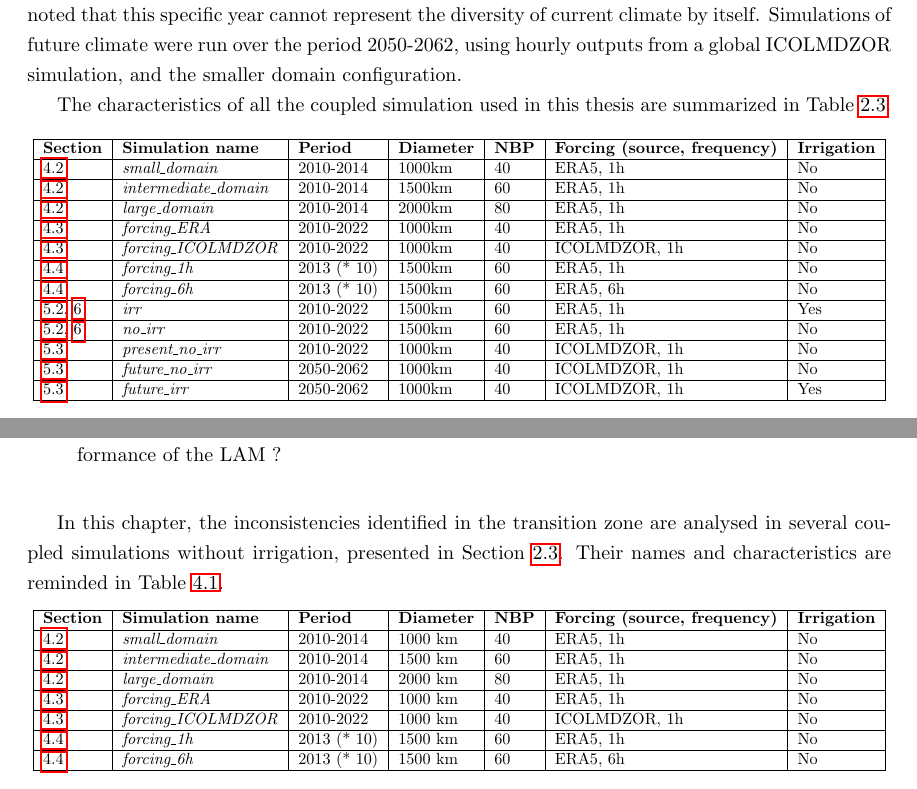
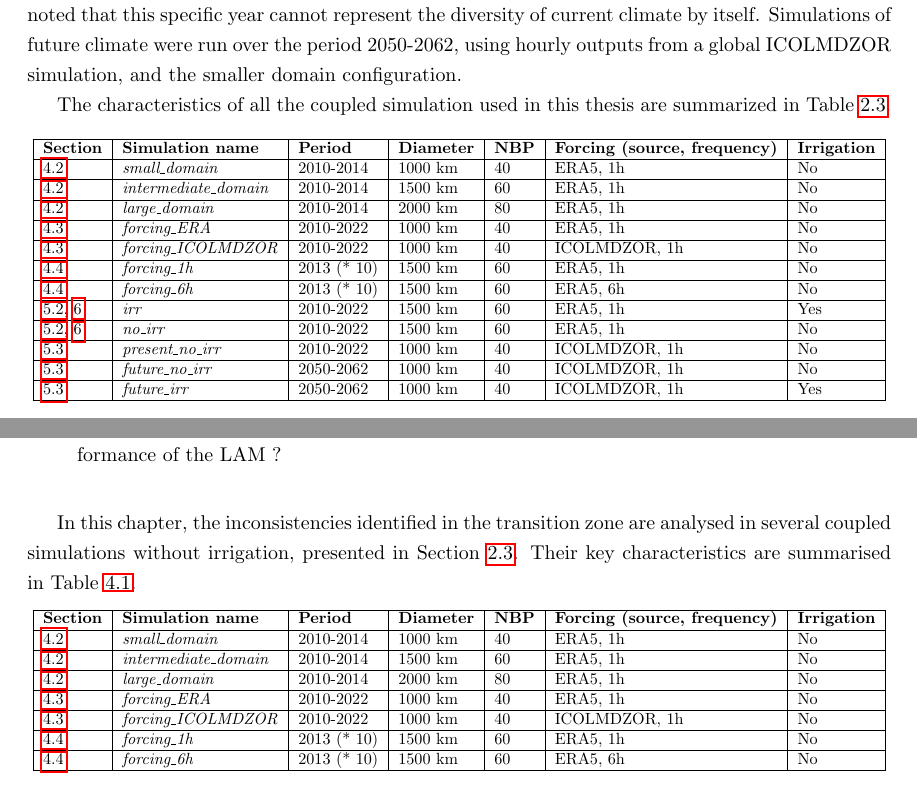
Before and after one commit to ptiengou/Manuscrit_LaTeX, a LaTeX thesis (main.tex, which reads 2.methods.tex, 4.forcing_influence.tex): two parts of pages 55 and 86 of 229, joined at a grey line, cut so that both start at the same text. Compiled offline with pdfLaTeX.

Commit message:
Small corrections

```diff
--- a/2.methods.tex
+++ b/2.methods.tex
@@ -542,29 +542,29 @@ The characteristics of all the coupled simulation used in this thesis are summar
             \hline
             \textbf{Section} & \textbf{Simulation name} & \textbf{Period} & \textbf{Diameter} & \textbf{NBP} & \textbf{Forcing (source, frequency)} & \textbf{Irrigation} \\
             \hline
-            \ref{sec:domain_size} & \smalld & 2010-2014 & 1000km & 40 & ERA5, 1h & No \\
+            \ref{sec:domain_size} & \smalld & 2010-2014 & 1000 km & 40 & ERA5, 1h & No \\
             \hline
-            \ref{sec:domain_size}  & \interd & 2010-2014 & 1500km & 60 & ERA5, 1h & No \\
+            \ref{sec:domain_size}  & \interd & 2010-2014 & 1500 km & 60 & ERA5, 1h & No \\
             \hline
-            \ref{sec:domain_size}  & \larged & 2010-2014 & 2000km & 80 & ERA5, 1h & No \\
+            \ref{sec:domain_size}  & \larged & 2010-2014 & 2000 km & 80 & ERA5, 1h & No \\
             \hline
-            \ref{sec:forcing_source} & \forcingERA & 2010-2022 & 1000km & 40 & ERA5, 1h & No \\
+            \ref{sec:forcing_source} & \forcingERA & 2010-2022 & 1000 km & 40 & ERA5, 1h & No \\
             \hline
-            \ref{sec:forcing_source} & \forcingICO & 2010-2022 & 1000km & 40 & ICOLMDZOR, 1h & No \\
+            \ref{sec:forcing_source} & \forcingICO & 2010-2022 & 1000 km & 40 & ICOLMDZOR, 1h & No \\
             \hline
-            \ref{sec:forcing_frequency} & \forcingoneh & 2013 (* 10) & 1500km & 60 & ERA5, 1h & No \\
+            \ref{sec:forcing_frequency} & \forcingoneh & 2013 (* 10) & 1500 km & 60 & ERA5, 1h & No \\
             \hline
-            \ref{sec:forcing_frequency} & \forcingsixh & 2013 (* 10) & 1500km & 60 & ERA5, 6h & No \\
+            \ref{sec:forcing_frequency} & \forcingsixh & 2013 (* 10) & 1500 km & 60 & ERA5, 6h & No \\
             \hline
-            \ref{sec:article1}, \ref{chap:liaise} & \irr & 2010-2022 & 1500km & 60 & ERA5, 1h & Yes \\
+            \ref{sec:article1}, \ref{chap:liaise} & \irr & 2010-2022 & 1500 km & 60 & ERA5, 1h & Yes \\
             \hline
-            \ref{sec:article1}, \ref{chap:liaise} & \noirr & 2010-2022 & 1500km & 60 & ERA5, 1h & No \\
+            \ref{sec:article1}, \ref{chap:liaise} & \noirr & 2010-2022 & 1500 km & 60 & ERA5, 1h & No \\
             \hline
-            \ref{sec:climate_change} & \presnoirr & 2010-2022 & 1000km & 40 & ICOLMDZOR, 1h & No \\
+            \ref{sec:climate_change} & \presnoirr & 2010-2022 & 1000 km & 40 & ICOLMDZOR, 1h & No \\
             \hline
-            \ref{sec:climate_change} & \futnoirr & 2050-2062 & 1000km & 40 & ICOLMDZOR, 1h & No \\
+            \ref{sec:climate_change} & \futnoirr & 2050-2062 & 1000 km & 40 & ICOLMDZOR, 1h & No \\
             \hline
-            \ref{sec:climate_change} & \futirr & 2050-2062 & 1000km & 40 & ICOLMDZOR, 1h & Yes \\
+            \ref{sec:climate_change} & \futirr & 2050-2062 & 1000 km & 40 & ICOLMDZOR, 1h & Yes \\
             \hline
         \end{tabular}
     }
--- a/4.forcing_influence.tex
+++ b/4.forcing_influence.tex
@@ -16,7 +16,7 @@ These analyses provided valuable understanding of the sensitivities of the LAM t
 
 \hfill
 
-In this chapter, the inconsistencies identified in the transition zone are analysed in several coupled simulations without irrigation, presented in Section \ref{sec:sim_setups}. Their names and characteristics are reminded in Table \ref{table:coupled_simulations_chap4}.
+In this chapter, the inconsistencies identified in the transition zone are analysed in several coupled simulations without irrigation, presented in Section \ref{sec:sim_setups}. Their key characteristics are summarised in Table \ref{table:coupled_simulations_chap4}.
 
 %table:all coupled simulation details
 %todo:add SST/SIC ?
```
